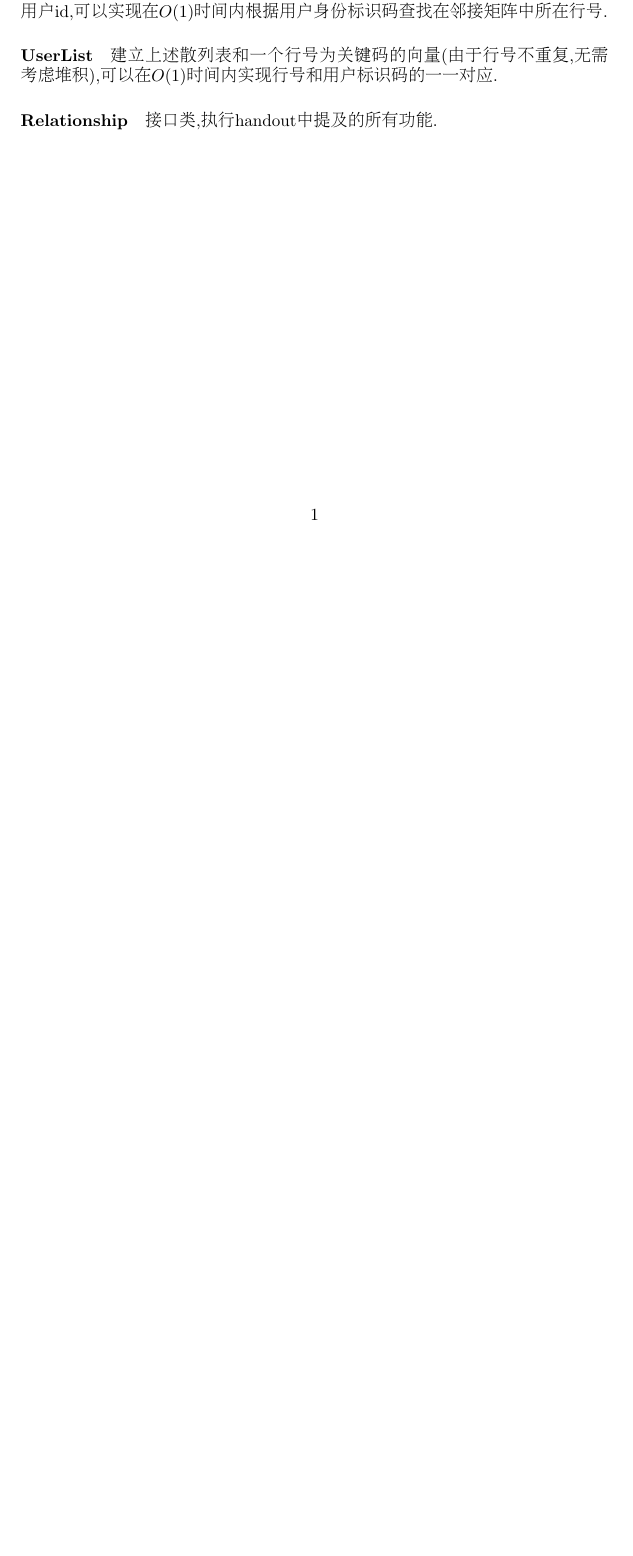
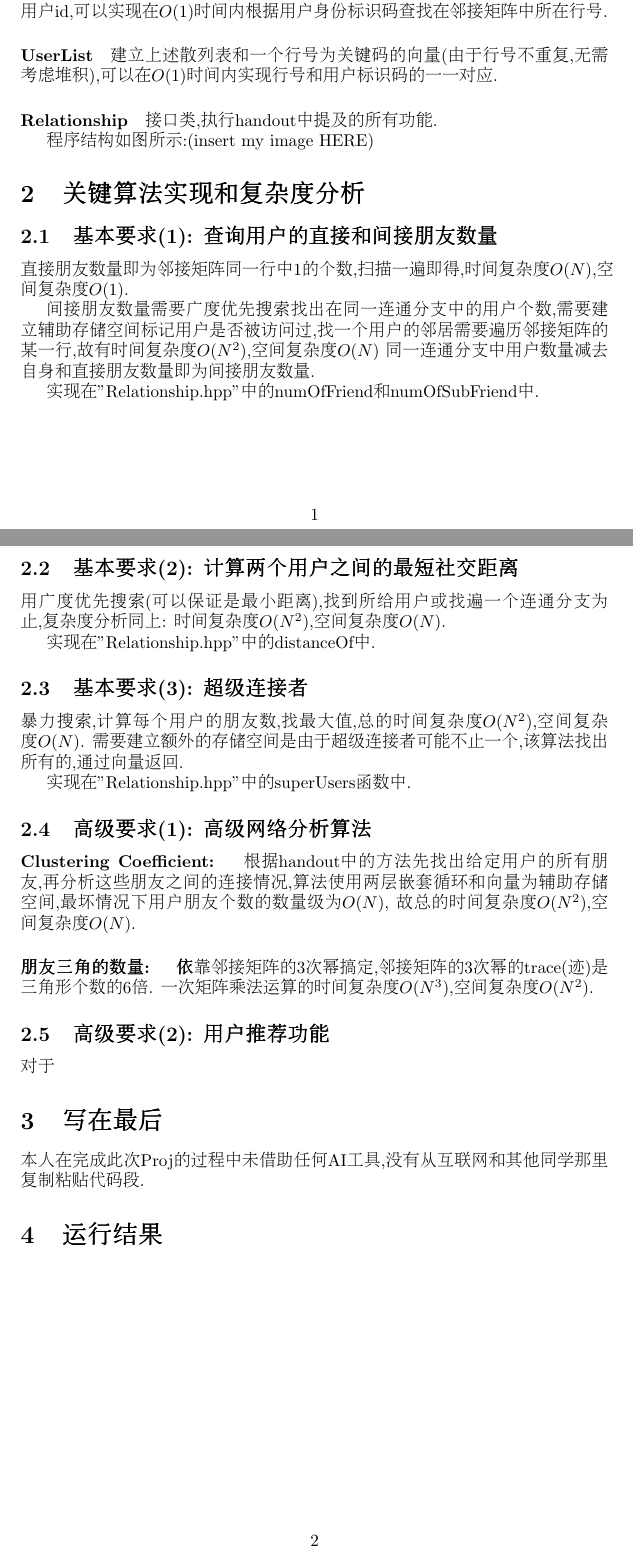
Before and after one commit to Fudanyrd/COMP130004, a LaTeX document (report.tex): part of the page before the commit and two parts of pages 1 and 2 of 2 after it, the two joined at a grey line, cut so that both start at the same text, the shorter picture padded with empty space. Compiled offline with pdfLaTeX.

Commit message:
Modify recommodation method

```diff
--- a/report.tex
+++ b/report.tex
@@ -28,6 +28,36 @@
 实现行号和用户标识码的一一对应.
 \paragraph{Relationship}
 接口类,执行handout中提及的所有功能.
+\par 程序结构如图所示:(insert my image HERE)
+
+\section{关键算法实现和复杂度分析}
+\subsection{基本要求(1): 查询用户的直接和间接朋友数量}
+\par 直接朋友数量即为邻接矩阵同一行中1的个数,扫描一遍即得,时间复杂度$O(N)$,空间复杂度$O(1)$.
+\par 间接朋友数量需要广度优先搜索找出在同一连通分支中的用户个数,需要建立辅助存储空间标记用户是否
+被访问过,找一个用户的邻居需要遍历邻接矩阵的某一行,故有时间复杂度$O(N^2)$,空间复杂度$O(N)$
+同一连通分支中用户数量减去自身和直接朋友数量即为间接朋友数量.
+\par 实现在"Relationship.hpp"中的numOfFriend和numOfSubFriend中.
+\subsection{基本要求(2): 计算两个用户之间的最短社交距离}
+\par 用广度优先搜索(可以保证是最小距离),找到所给用户或找遍一个连通分支为止,复杂度分析同上
+: 时间复杂度$O(N^2)$,空间复杂度$O(N)$.
+\par 实现在"Relationship.hpp"中的distanceOf中.
+\subsection{基本要求(3): 超级连接者}
+\par 暴力搜索,计算每个用户的朋友数,找最大值,总的时间复杂度$O(N^2)$,空间复杂度$O(N)$.
+需要建立额外的存储空间是由于超级连接者可能不止一个,该算法找出所有的,通过向量返回.
+\par 实现在"Relationship.hpp"中的superUsers函数中.
+\subsection{高级要求(1): 高级网络分析算法}
+\paragraph{Clustering Coefficient: } 根据handout中的方法先找出给定用户的所有朋友,再
+分析这些朋友之间的连接情况,算法使用两层嵌套循环和向量为辅助存储空间,最坏情况下用户朋友个数的数量级为$O(N)$,
+故总的时间复杂度$O(N^2)$,空间复杂度$O(N)$.
+\paragraph{朋友三角的数量: }依靠邻接矩阵的3次幂搞定,邻接矩阵的3次幂的trace(迹)是三角形个数的6倍.
+一次矩阵乘法运算的时间复杂度$O(N^3)$,空间复杂度$O(N^2)$.
+\subsection{高级要求(2): 用户推荐功能}
+\par 对于
+
+\section{写在最后}
+\par 本人在完成此次Proj的过程中未借助任何AI工具,没有从互联网和其他同学那里复制粘贴代码段.
+
+\section{运行结果}
 
 \end{CJK*}
 \end{document}
```
Also changed, not shown: code/output.txt (+1 -1 lines), report.tex (2 more changed lines), 1 other file.
